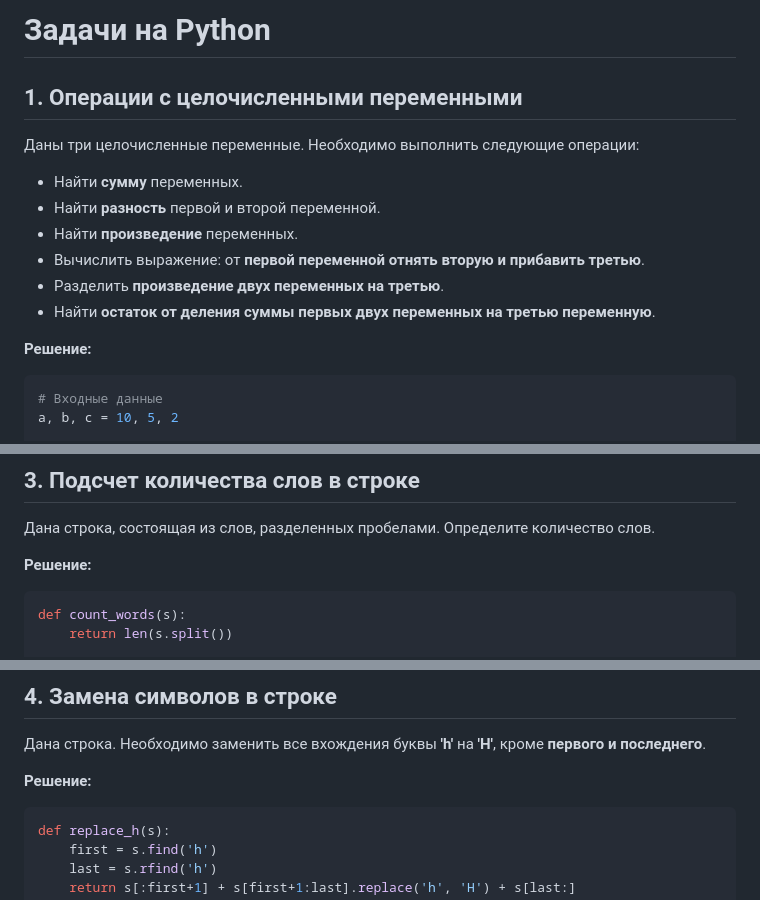
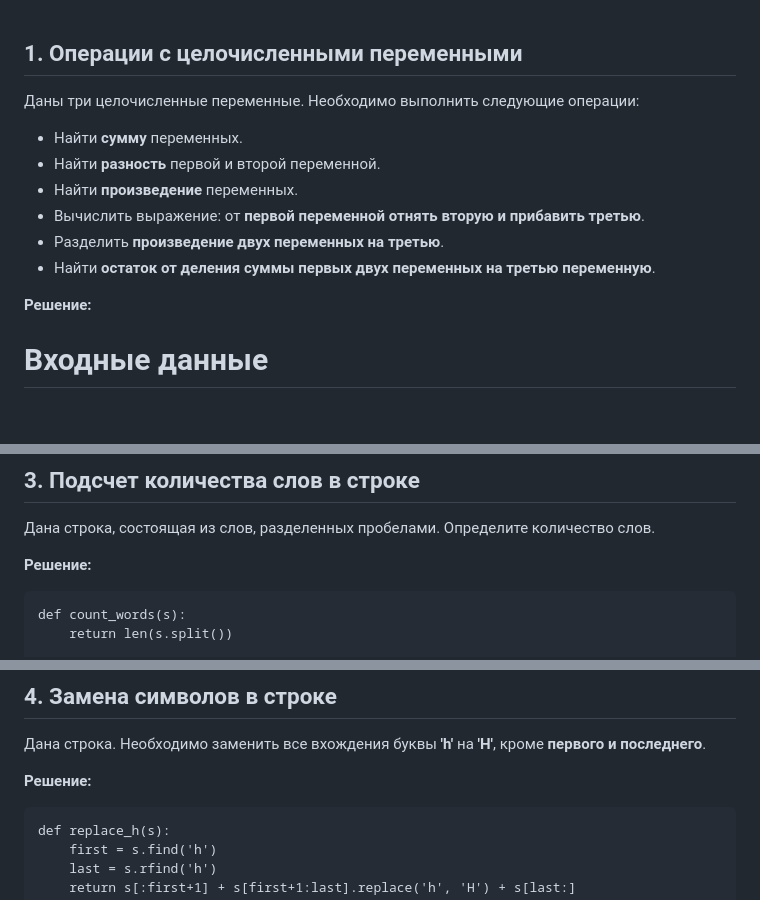
Before and after one commit to ilyabem/Python_tms, a Markdown page: Lesson_3/Readme.md, 3 parts joined by grey strips. Drawn GitHub-style; blank space fills up the shorter version.

````diff
--- a/Lesson_3/Readme.md
+++ b/Lesson_3/Readme.md
@@ -1,5 +1,3 @@
-# Задачи на Python
-
 ## 1. Операции с целочисленными переменными
 Даны три целочисленные переменные. Необходимо выполнить следующие операции:
 - Найти **сумму** переменных.
@@ -10,7 +8,7 @@
 - Найти **остаток от деления суммы первых двух переменных на третью переменную**.
 
 **Решение:**
-```python
+
 # Входные данные
 a, b, c = 10, 5, 2
 
@@ -53,7 +51,7 @@ print(area, hypotenuse)
 Дана строка, состоящая из слов, разделенных пробелами. Определите количество слов.
 
 **Решение:**
-```python
+```
 def count_words(s):
     return len(s.split())
 
@@ -71,7 +69,7 @@ print(count_words('test1 test2 test3 test4 test5'))
 Дана строка. Необходимо заменить все вхождения буквы **'h'** на **'Н'**, кроме **первого и последнего**.
 
 **Решение:**
-```python
+```
 def replace_h(s):
     first = s.find('h')
     last = s.rfind('h')
````
Also changed, not shown: other parts of Lesson_3/Readme.md (+4 -4 lines).
